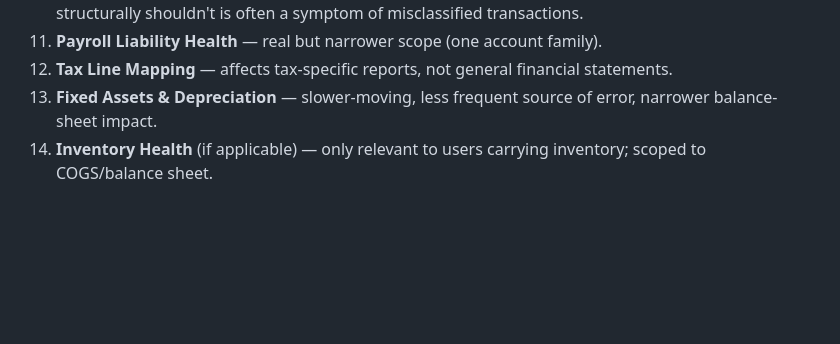
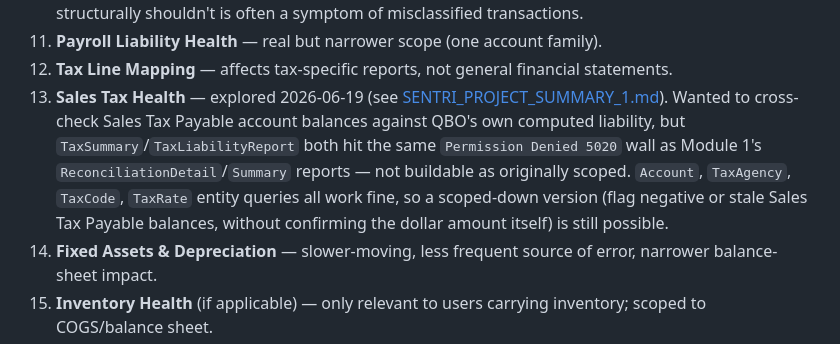
Before and after one commit to 15446LLC/substrix, a Markdown page: ROADMAP.md, the part around the change. GitHub-like rendering; blank space fills up the shorter version.

```diff
--- a/ROADMAP.md
+++ b/ROADMAP.md
@@ -86,6 +86,12 @@ A structured validation layer that every module feeds into, designed so a user c
 10. **Negative Balance / Sign Anomaly Detection** — a bank or AR balance going negative when it structurally shouldn't is often a symptom of misclassified transactions.
 11. **Payroll Liability Health** — real but narrower scope (one account family).
 12. **Tax Line Mapping** — affects tax-specific reports, not general financial statements.
+13. **Sales Tax Health** — explored 2026-06-19 (see [SENTRI_PROJECT_SUMMARY_1.md](SENTRI_PROJECT_SUMMARY_1.md)).
+    Wanted to cross-check Sales Tax Payable account balances against QBO's own computed liability, but
+    `TaxSummary`/`TaxLiabilityReport` both hit the same `Permission Denied 5020` wall as Module 1's
+    `ReconciliationDetail`/`Summary` reports — not buildable as originally scoped. `Account`, `TaxAgency`,
+    `TaxCode`, `TaxRate` entity queries all work fine, so a scoped-down version (flag negative or stale
+    Sales Tax Payable balances, without confirming the dollar amount itself) is still possible.
 13. **Fixed Assets & Depreciation** — slower-moving, less frequent source of error, narrower balance-sheet impact.
 14. **Inventory Health** (if applicable) — only relevant to users carrying inventory; scoped to COGS/balance sheet.
 
```
Also changed, not shown: SENTRI_PROJECT_SUMMARY_1.md (+13 -0 lines).
